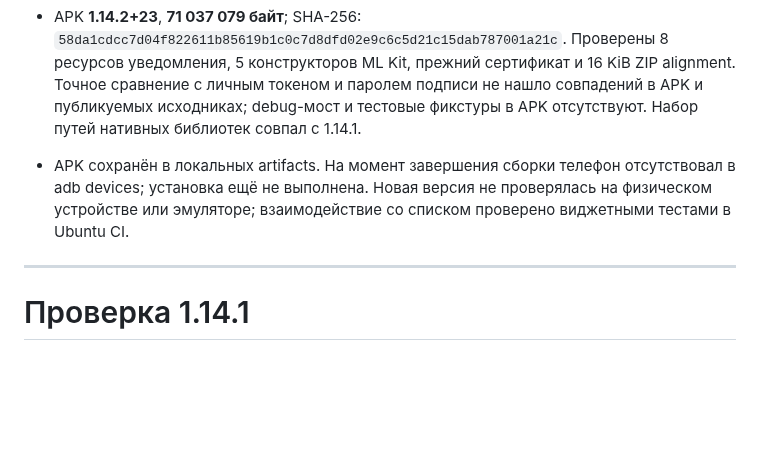
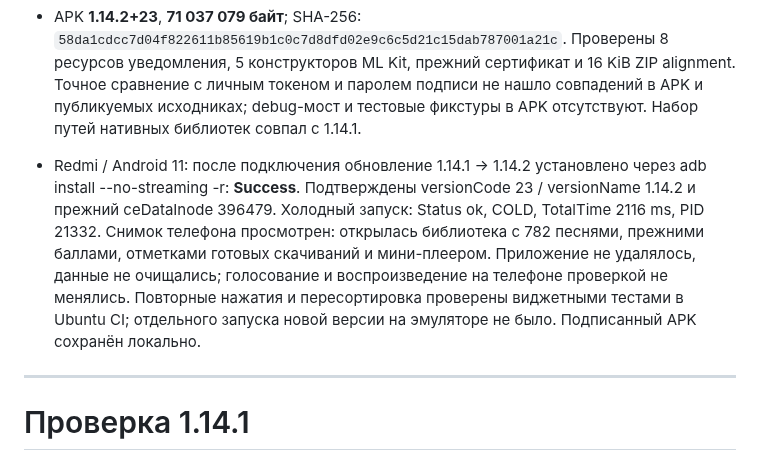
Before and after one commit to OskolkovOleg/moy-zvuk, a Markdown page: docs/verification.md, the part around the change. Drawn GitHub-style; blank space fills up the shorter version.

Commit message:
Record successful Redmi update to 1.14.2

```diff
--- a/docs/verification.md
+++ b/docs/verification.md
@@ -11,7 +11,7 @@
 - Финальная серия после добавления проверок отображаемого числа: [Checks для a5fe2ac](https://github.com/OskolkovOleg/moy-zvuk/actions/runs/40089468361), SUCCESS, 104 теста. Форматирование, анализ Dart и git diff --check без замечаний.
 - Подписанный APK собран локально с ARM64 Flutter runtime. Начальная корневая assembleRelease ждала сетевые зависимости вспомогательного integration_test; задача :app:assembleRelease с теми же флагами Flutter успешно завершилась из кэша в --offline. Версии зависимостей, ключ и настройки приложения не менялись.
 - APK **1.14.2+23**, **71 037 079 байт**; SHA-256: `58da1cdcc7d04f822611b85619b1c0c7d8dfd02e9c6c5d21c15dab787001a21c`. Проверены 8 ресурсов уведомления, 5 конструкторов ML Kit, прежний сертификат и 16 KiB ZIP alignment. Точное сравнение с личным токеном и паролем подписи не нашло совпадений в APK и публикуемых исходниках; debug-мост и тестовые фикстуры в APK отсутствуют. Набор путей нативных библиотек совпал с 1.14.1.
-- APK сохранён в локальных artifacts. На момент завершения сборки телефон отсутствовал в adb devices; установка ещё не выполнена. Новая версия не проверялась на физическом устройстве или эмуляторе; взаимодействие со списком проверено виджетными тестами в Ubuntu CI.
+- Redmi / Android 11: после подключения обновление 1.14.1 → 1.14.2 установлено через adb install --no-streaming -r: **Success**. Подтверждены versionCode 23 / versionName 1.14.2 и прежний ceDataInode 396479. Холодный запуск: Status ok, COLD, TotalTime 2116 ms, PID 21332. Снимок телефона просмотрен: открылась библиотека с 782 песнями, прежними баллами, отметками готовых скачиваний и мини-плеером. Приложение не удалялось, данные не очищались; голосование и воспроизведение на телефоне проверкой не менялись. Повторные нажатия и пересортировка проверены виджетными тестами в Ubuntu CI; отдельного запуска новой версии на эмуляторе не было. Подписанный APK сохранён локально.
 
 ---
 
```
